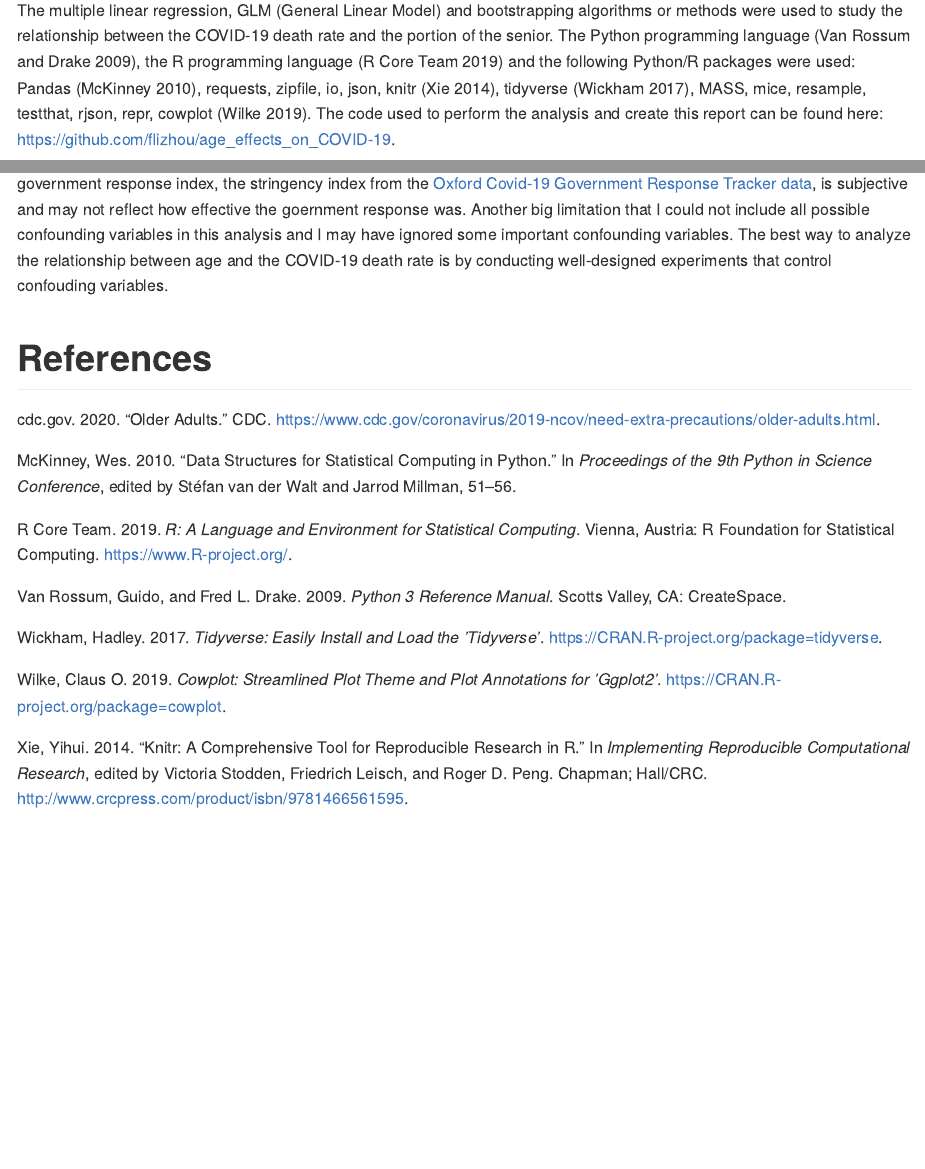
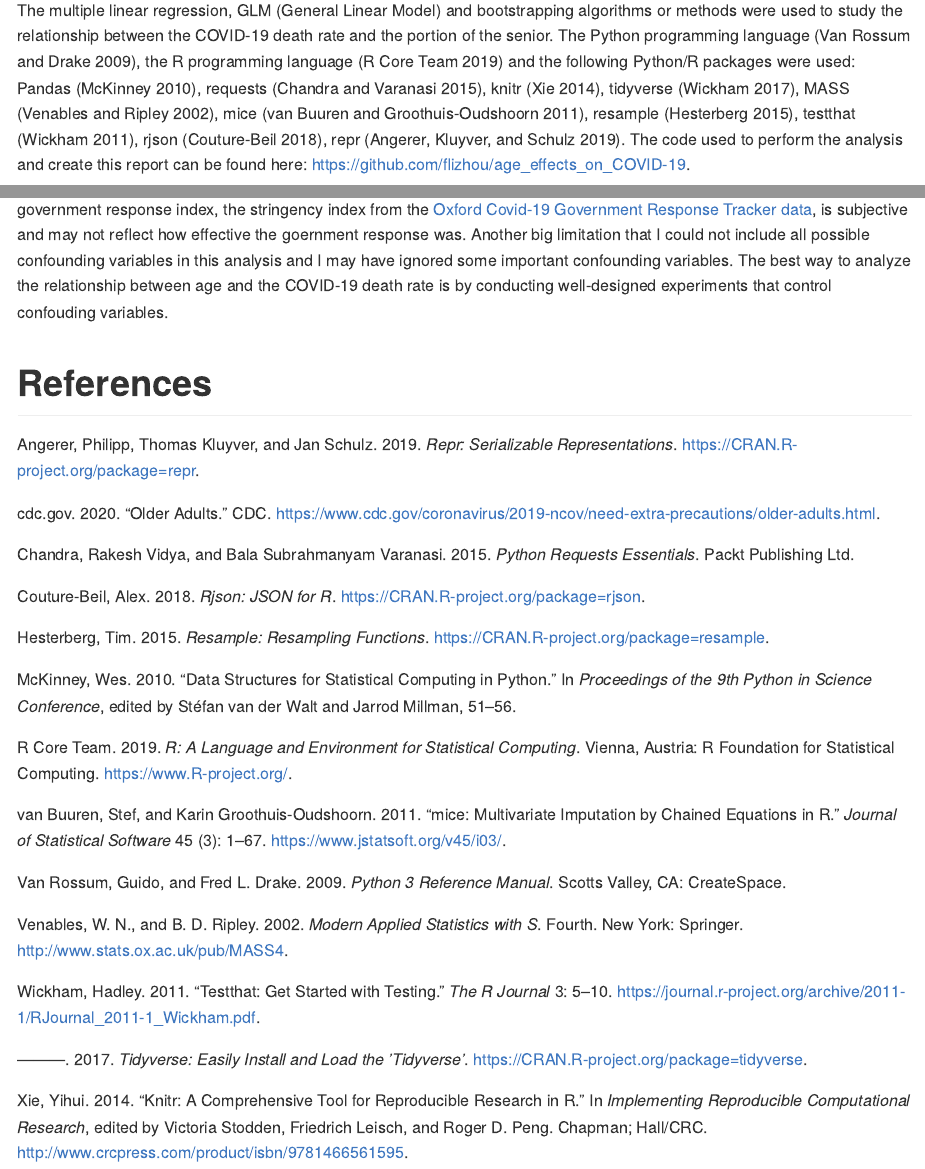
Before and after one commit to flizhou/age_effects_on_COVID-19, an R Markdown document (doc/report.Rmd): the page in a window 1100 px wide, from 3720 px down, and a second part further down, joined at a grey line. The pictures show the output file doc/report.md that the author committed with the source, drawn offline in the style of GitHub.

Commit message:
Added references for packages close #16

```diff
--- a/doc/report.Rmd
+++ b/doc/report.Rmd
@@ -86,7 +86,7 @@ Here is information of variables used in this study:
 
 ## Analysis Methods
 
-The multiple linear regression, GLM (General Linear Model) and bootstrapping algorithms or methods were used to study the relationship between the COVID-19 death rate and the portion of the senior. The Python programming language [@Python], the R programming language [@R] and the following Python/R packages were used: Pandas [@mckinney-proc-scipy-2010], requests, zipfile, io, json, knitr [@knitr], tidyverse [@tidyverse], MASS, mice, resample, testthat, rjson, repr, cowplot [@cowplot]. The code used to perform the analysis and create this report can be found here: https://github.com/flizhou/age_effects_on_COVID-19.
+The multiple linear regression, GLM (General Linear Model) and bootstrapping algorithms or methods were used to study the relationship between the COVID-19 death rate and the portion of the senior. The Python programming language [@Python], the R programming language [@R] and the following Python/R packages were used: Pandas [@mckinney-proc-scipy-2010], requests [@chandra2015python], knitr [@knitr], tidyverse [@tidyverse], MASS [@mass], mice [@mice], resample [@resample], testthat [@testthat], rjson [@rjson], repr [@repr]. The code used to perform the analysis and create this report can be found here: https://github.com/flizhou/age_effects_on_COVID-19.
 
 The following three functions were used to display model results and analysis.
 
--- a/doc/report_refs.bib
+++ b/doc/report_refs.bib
@@ -131,3 +131,66 @@
   doi       = {10.1109/MCSE.2007.55},
   year      = 2007
 }
+
+@Book{mass,
+    title = {Modern Applied Statistics with S},
+    author = {W. N. Venables and B. D. Ripley},
+    publisher = {Springer},
+    edition = {Fourth},
+    address = {New York},
+    year = {2002},
+    note = {ISBN 0-387-95457-0},
+    url = {http://www.stats.ox.ac.uk/pub/MASS4},
+}
+
+@Article{mice,
+    title = {{mice}: Multivariate Imputation by Chained Equations in R},
+    author = {Stef {van Buuren} and Karin Groothuis-Oudshoorn},
+    journal = {Journal of Statistical Software},
+    year = {2011},
+    volume = {45},
+    number = {3},
+    pages = {1-67},
+    url = {https://www.jstatsoft.org/v45/i03/},
+}
+
+@Manual{resample,
+    title = {resample: Resampling Functions},
+    author = {Tim Hesterberg},
+    year = {2015},
+    note = {R package version 0.4},
+    url = {https://CRAN.R-project.org/package=resample},
+}
+
+@Article{testthat,
+    author = {Hadley Wickham},
+    title = {testthat: Get Started with Testing},
+    journal = {The R Journal},
+    year = {2011},
+    volume = {3},
+    pages = {5--10},
+    url = {https://journal.r-project.org/archive/2011-1/RJournal_2011-1_Wickham.pdf},
+}
+
+@Manual{rjson,
+  title = {rjson: JSON for R},
+  author = {Alex Couture-Beil},
+  year = {2018},
+  note = {R package version 0.2.20},
+  url = {https://CRAN.R-project.org/package=rjson},
+}
+
+@Manual{repr,
+  title = {repr: Serializable Representations},
+  author = {Philipp Angerer and Thomas Kluyver and Jan Schulz},
+  year = {2019},
+  note = {R package version 1.0.1},
+  url = {https://CRAN.R-project.org/package=repr},
+}
+
+@book{chandra2015python,
+  title={Python requests essentials},
+  author={Chandra, Rakesh Vidya and Varanasi, Bala Subrahmanyam},
+  year={2015},
+  publisher={Packt Publishing Ltd}
+}
```
Also changed, not shown: doc/report.md, doc/report.Rmd (4 more changed lines).
